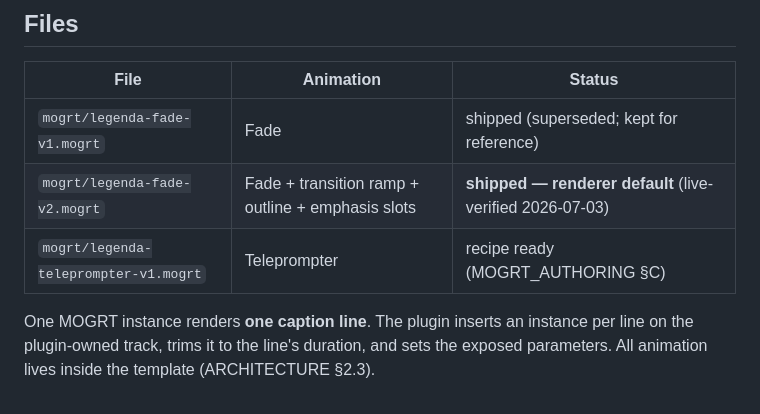
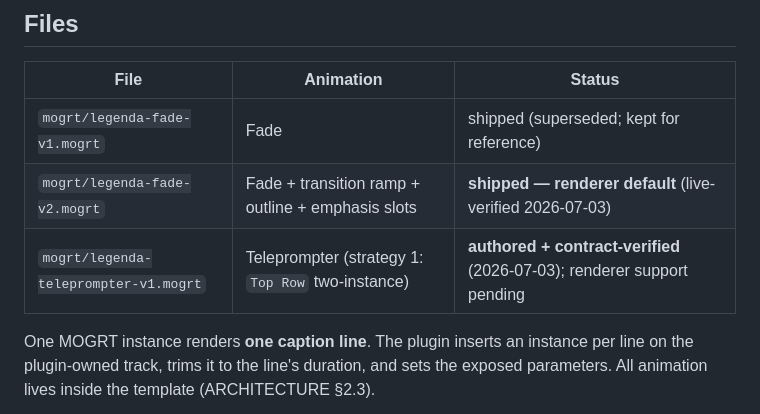
Before and after one commit to beltkingfish/legenda, a Markdown page: docs/MOGRT_SPEC.md, the part around the change. Rendered like a GitHub page.

```diff
--- a/docs/MOGRT_SPEC.md
+++ b/docs/MOGRT_SPEC.md
@@ -11,7 +11,7 @@ in the same change. Last updated: 2026-07-02.
 | --- | --- | --- |
 | `mogrt/legenda-fade-v1.mogrt` | Fade | shipped (superseded; kept for reference) |
 | `mogrt/legenda-fade-v2.mogrt` | Fade + transition ramp + outline + emphasis slots | **shipped — renderer default** (live-verified 2026-07-03) |
-| `mogrt/legenda-teleprompter-v1.mogrt` | Teleprompter | recipe ready (MOGRT_AUTHORING §C) |
+| `mogrt/legenda-teleprompter-v1.mogrt` | Teleprompter (strategy 1: `Top Row` two-instance) | **authored + contract-verified** (2026-07-03); renderer support pending |
 
 One MOGRT instance renders **one caption line**. The plugin inserts an instance per
 line on the plugin-owned track, trims it to the line's duration, and sets the
```
Also changed, not shown: docs/PROJECT_STATUS.md (+9 -7 lines).
